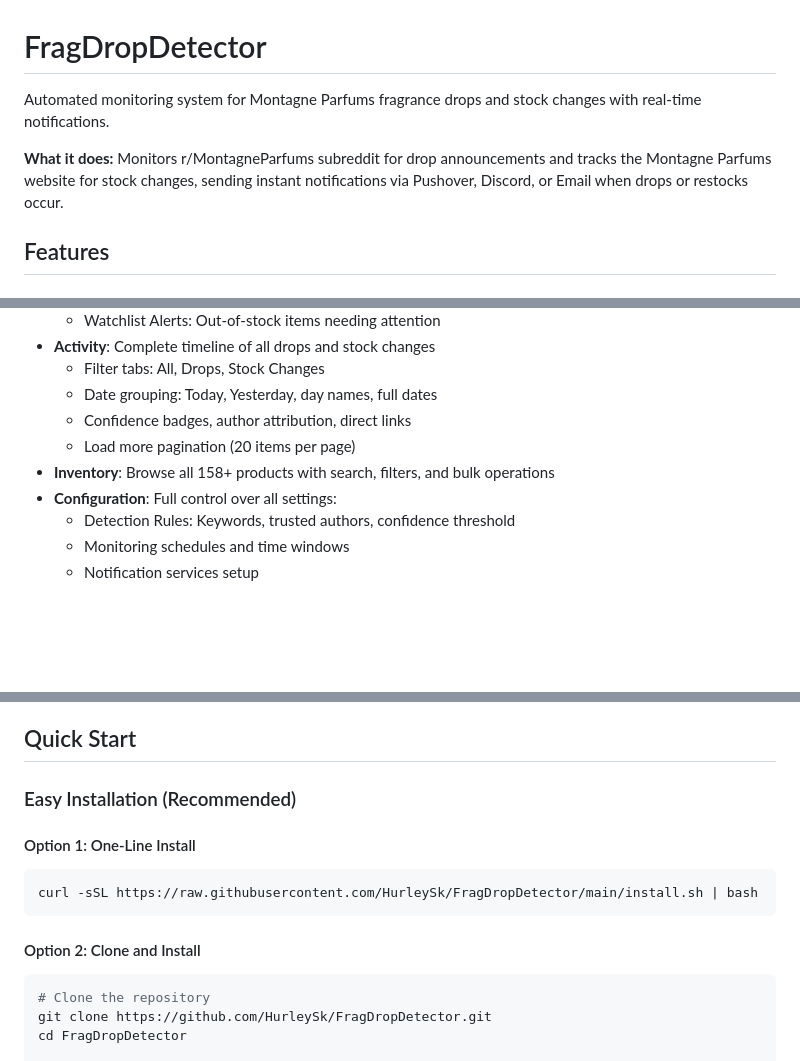
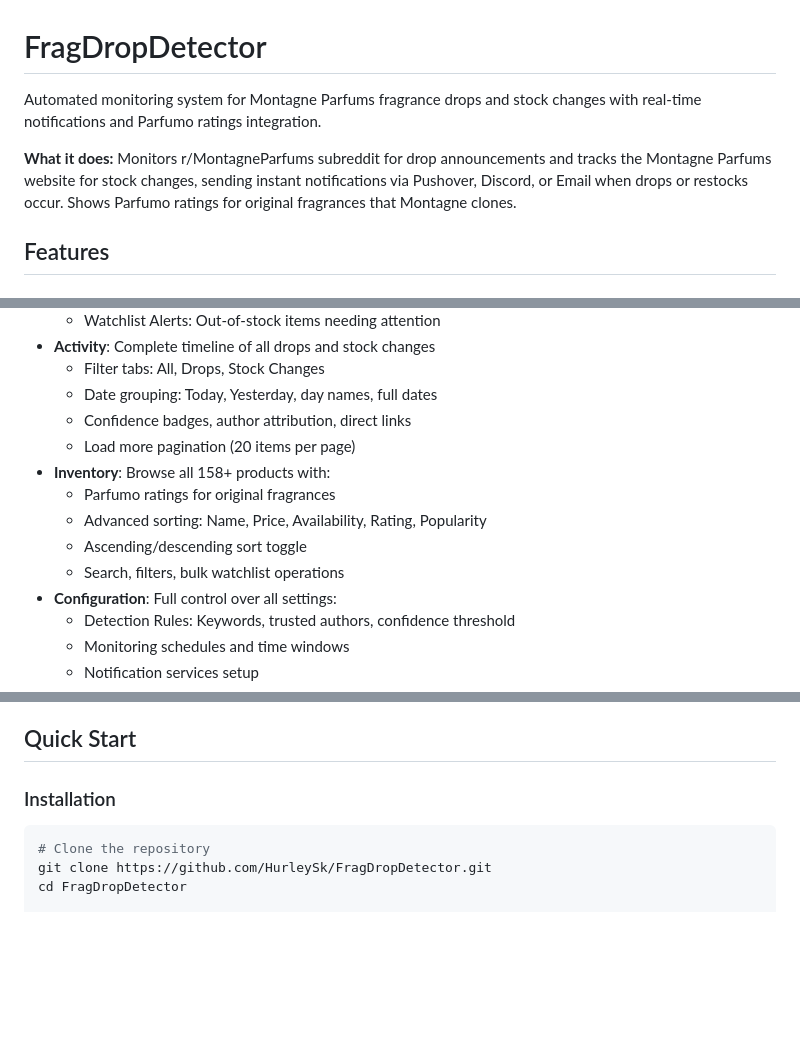
Before and after one commit to HurleySk/FragDropDetector, a Markdown page: README.md, 3 parts joined by grey strips. GitHub-like rendering; blank space fills up the shorter version.

````diff
--- a/README.md
+++ b/README.md
@@ -1,8 +1,8 @@
 # FragDropDetector
 
-Automated monitoring system for Montagne Parfums fragrance drops and stock changes with real-time notifications.
+Automated monitoring system for Montagne Parfums fragrance drops and stock changes with real-time notifications and Parfumo ratings integration.
 
-**What it does:** Monitors r/MontagneParfums subreddit for drop announcements and tracks the Montagne Parfums website for stock changes, sending instant notifications via Pushover, Discord, or Email when drops or restocks occur.
+**What it does:** Monitors r/MontagneParfums subreddit for drop announcements and tracks the Montagne Parfums website for stock changes, sending instant notifications via Pushover, Discord, or Email when drops or restocks occur. Shows Parfumo ratings for original fragrances that Montagne clones.
 
 ## Features
 
@@ -23,7 +23,11 @@ Automated monitoring system for Montagne Parfums fragrance drops and stock chang
   - Date grouping: Today, Yesterday, day names, full dates
   - Confidence badges, author attribution, direct links
   - Load more pagination (20 items per page)
-- **Inventory**: Browse all 158+ products with search, filters, and bulk operations
+- **Inventory**: Browse all 158+ products with:
+  - Parfumo ratings for original fragrances
+  - Advanced sorting: Name, Price, Availability, Rating, Popularity
+  - Ascending/descending sort toggle
+  - Search, filters, bulk watchlist operations
 - **Configuration**: Full control over all settings:
   - Detection Rules: Keywords, trusted authors, confidence threshold
   - Monitoring schedules and time windows
@@ -46,14 +50,8 @@ Automated monitoring system for Montagne Parfums fragrance drops and stock chang
 
 ## Quick Start
 
-### Easy Installation (Recommended)
+### Installation
 
-#### Option 1: One-Line Install
-```bash
-curl -sSL https://raw.githubusercontent.com/HurleySk/FragDropDetector/main/install.sh | bash
-```
-
-#### Option 2: Clone and Install
 ```bash
 # Clone the repository
 git clone https://github.com/HurleySk/FragDropDetector.git
````
Also changed, not shown: other parts of README.md (+14 -46 lines).
